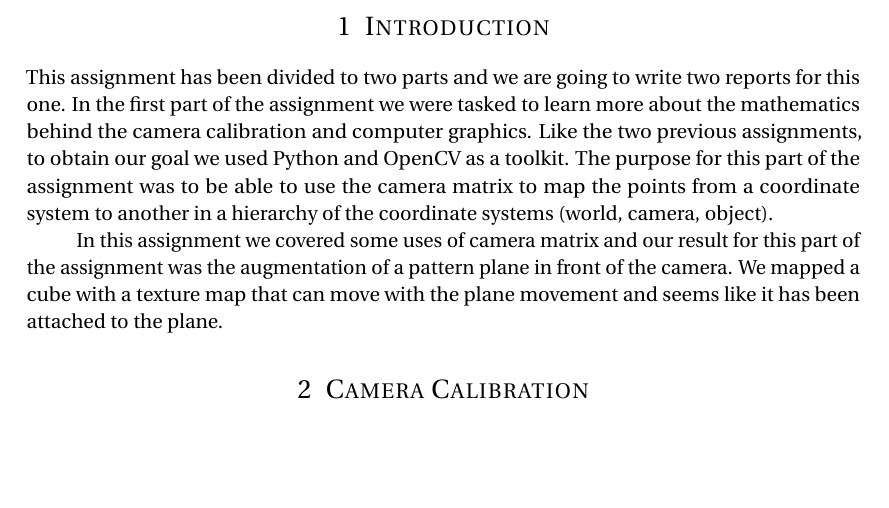
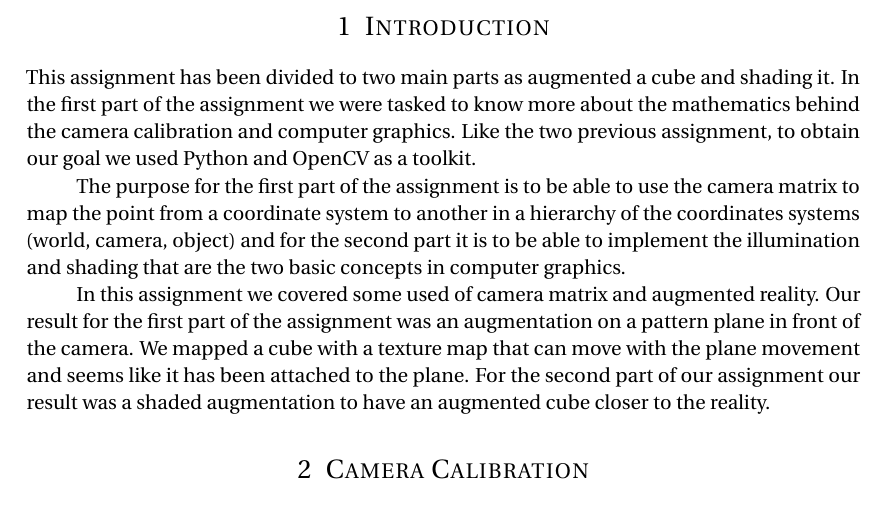
Before and after one commit to mirosval/SIGB3, a LaTeX document (Report/Handin3.tex, which reads Report/Handin3/intro.tex): part of page 2 of 5, cut so that both start at the same text, the shorter picture padded with empty space. Compiled offline with pdfLaTeX.

Commit message:
Update intro.tex

```diff
--- a/Report/Handin3/intro.tex
+++ b/Report/Handin3/intro.tex
@@ -1,6 +1,8 @@
 \pagebreak{}
 \section{Introduction}
 
-This assignment has been divided to two parts and we are going to write two reports for this one. In the first part of the assignment we were tasked to learn more about the mathematics behind the camera calibration and computer graphics. Like the two previous assignments, to obtain our goal we used Python and OpenCV as a toolkit. The purpose for this part of the assignment was to be able to use the camera matrix to map the points from a coordinate system to another in a hierarchy of the coordinate systems (world, camera, object).
+This assignment has been divided to two main parts as augmented a cube and shading it. In the first part of the assignment we were tasked to know more about the mathematics behind the camera calibration and computer graphics. Like the two previous assignment, to obtain our goal we used Python and OpenCV as a toolkit.
 
-In this assignment we covered some uses of camera matrix and our result for this part of the assignment was the augmentation of a pattern plane in front of the camera. We mapped a cube with a texture map that can move with the plane movement and seems like it has been attached to the plane.
+The purpose for the first part of the assignment is to be able to use the camera matrix to map the point from a coordinate system to another in a hierarchy of the coordinates systems (world, camera, object) and for the second part it is to be able to implement the illumination and shading that are the two basic concepts in computer graphics.
+
+In this assignment we covered some used of camera matrix and augmented reality. Our result for the first part of the assignment was an augmentation on a pattern plane in front of the camera. We mapped a cube with a texture map that can move with the plane movement and seems like it has been attached to the plane. For the second part of our assignment our result was a shaded augmentation to have an augmented cube closer to the reality.
```
